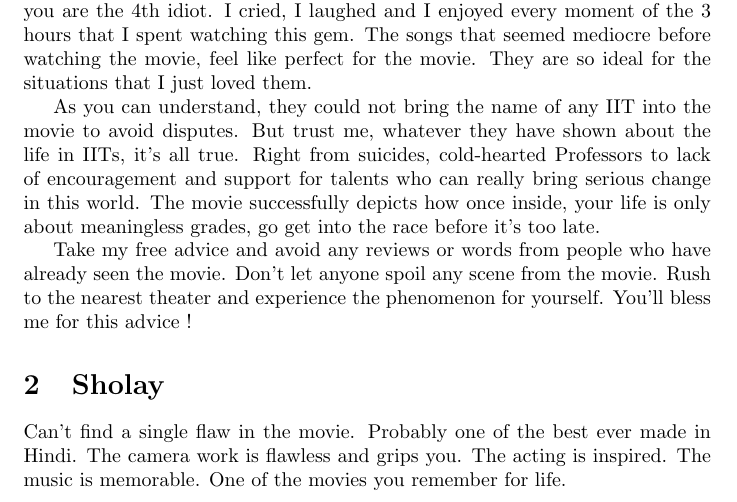
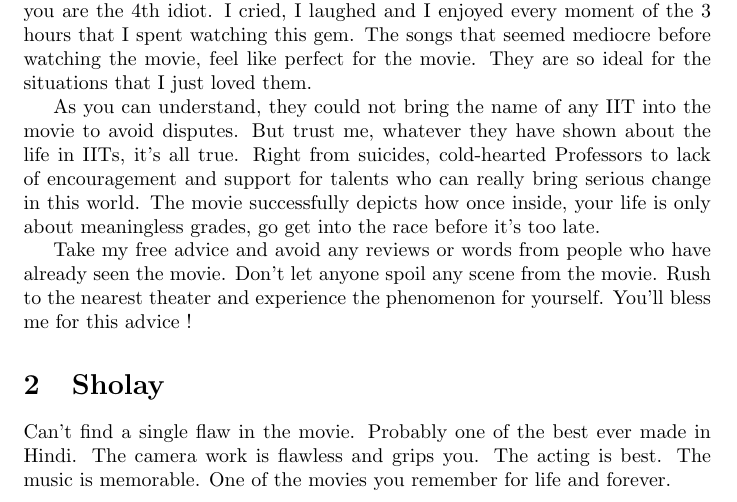
Before and after one commit to dbansal97/cs251-git, a LaTeX document (review.tex): part of the page, cut so that both start at the same text. Compiled offline with pdfLaTeX.

Commit message:
Changed inspire to best and added forever

```diff
--- a/review.tex
+++ b/review.tex
@@ -13,7 +13,7 @@
 \section{Sholay}
 
 
-Can't find a single flaw in the movie. Probably one of the best ever made in Hindi. The camera work is flawless and grips you. The acting is inspired. The music is memorable. One of the movies you remember for life.
+Can't find a single flaw in the movie. Probably one of the best ever made in Hindi. The camera work is flawless and grips you. The acting is best. The music is memorable. One of the movies you remember for life and forever.
 
 
 
```
